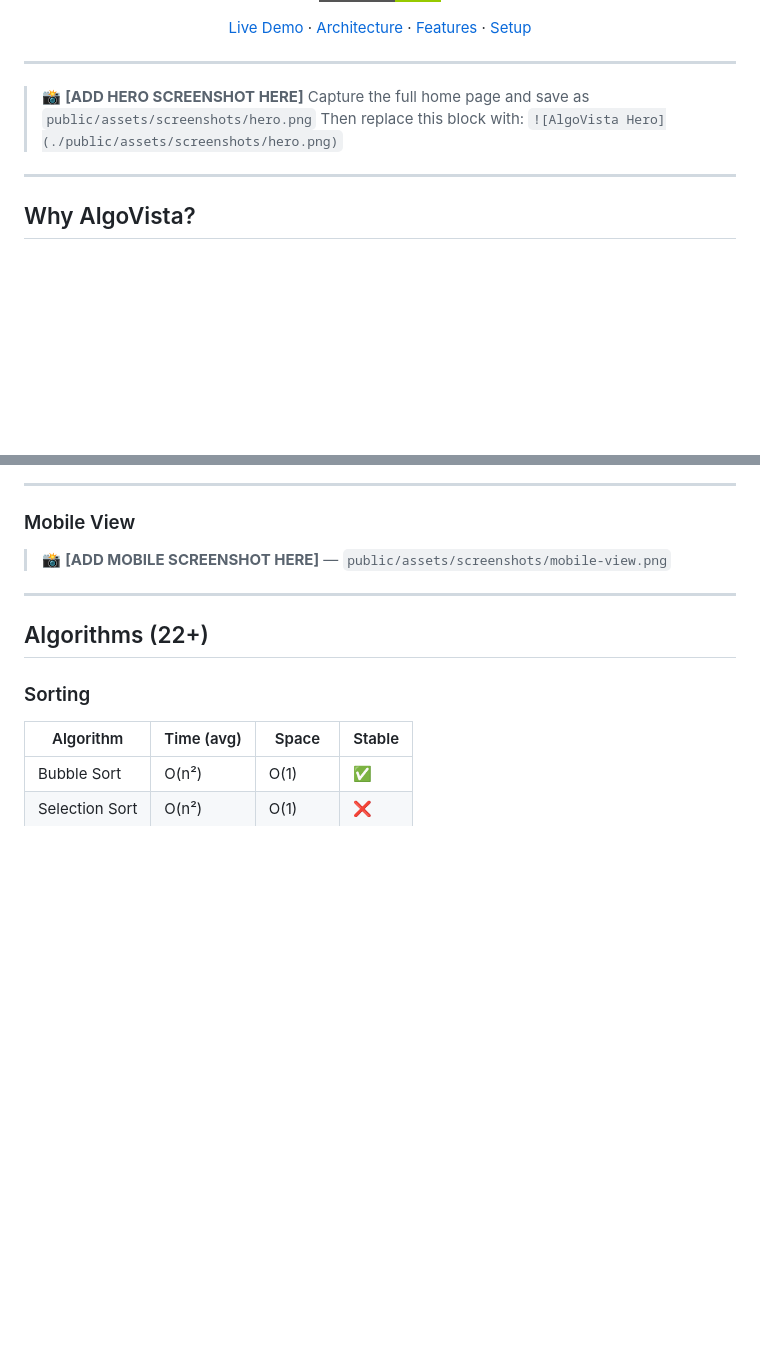
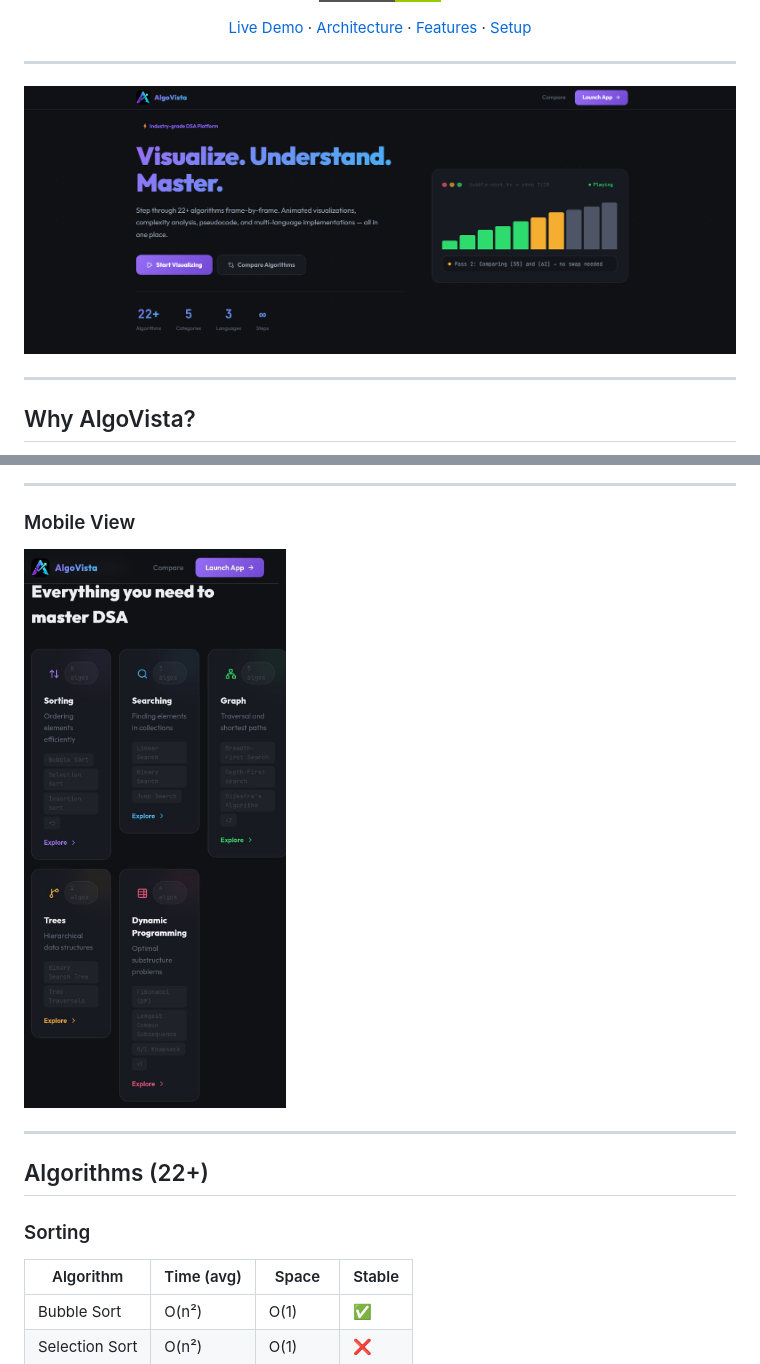
Before and after one commit to garvg4278/DSA_Visualization, a Markdown page: README.md, 2 parts joined by grey strips. Rendered like a GitHub page; badges without logos; blank space fills up the shorter version.

```diff
--- a/README.md
+++ b/README.md
@@ -23,9 +23,7 @@
   ╚══════════════════════════════════════════════════════════╝
 -->
 
-> 📸 **[ADD HERO SCREENSHOT HERE]**
-> Capture the full home page and save as `public/assets/screenshots/hero.png`
-> Then replace this block with: `![AlgoVista Hero](./public/assets/screenshots/hero.png)`
+![AlgoVista Hero](./public/assets/screenshots/hero.png)
 
 ---
 
@@ -117,7 +115,7 @@ This architecture makes every algorithm unit-testable, replayable frame-by-frame
 ---
 
 ### Mobile View
-> 📸 **[ADD MOBILE SCREENSHOT HERE]** — `public/assets/screenshots/mobile-view.png`
+![Mobile View](./public/assets/screenshots/mobile-view.png)
 
 ---
 
```
Also changed, not shown: other parts of README.md (+5 -5 lines).
